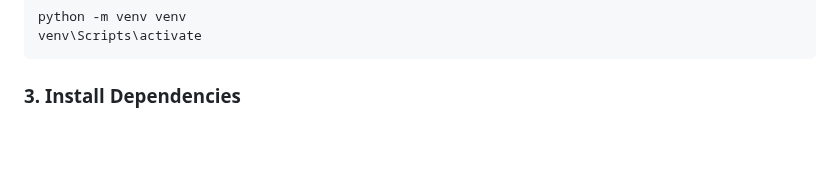
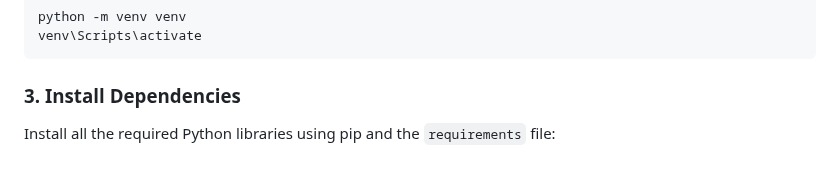
Before and after one commit to medhinibr/Binance-Trade-Bot, a Markdown page: Readme.md, the part around the change. Drawn GitHub-style; blank space fills up the shorter version.

````diff
--- a/Readme.md
+++ b/Readme.md
@@ -77,3 +77,5 @@ venv\Scripts\activate
 ```
 
 ### 3. Install Dependencies
+
+Install all the required Python libraries using pip and the `requirements` file:
````
